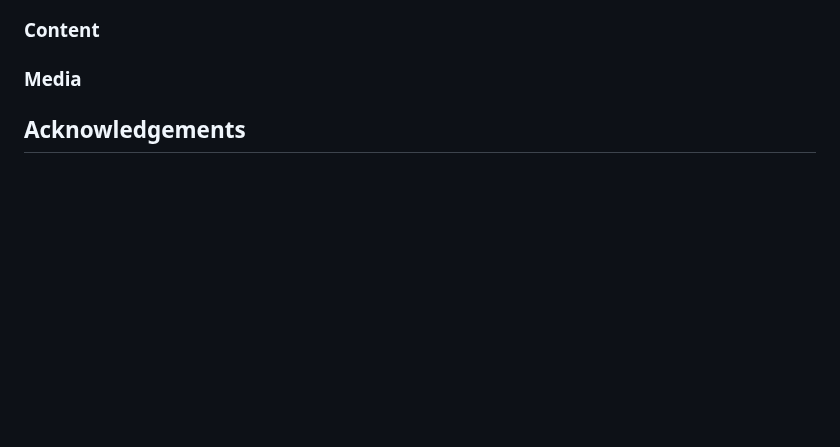
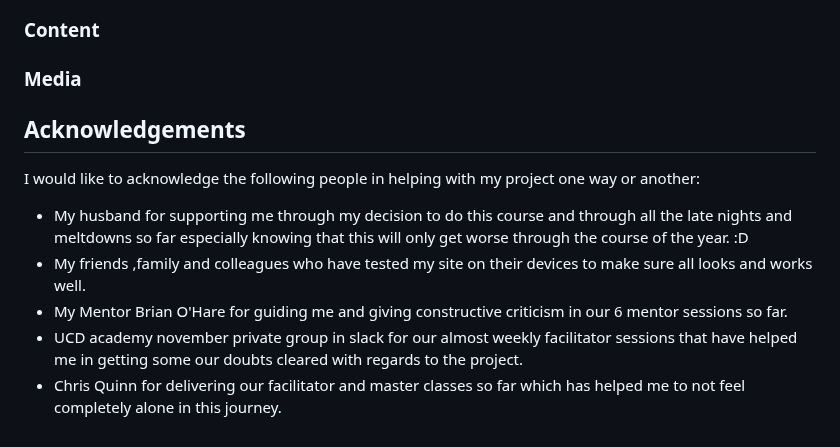
Before and after one commit to SooryaGeorge7/Dublin-Eats, a Markdown page: README.md, the part around the change. GitHub-like rendering; blank space fills up the shorter version.

Commit message:
Docs:Added to acknowledgments in README

```diff
--- a/README.md
+++ b/README.md
@@ -1011,3 +1011,12 @@ The below steps were followed to deploy this project to Heroku:
 ### **Media**
 
 ## **Acknowledgements**
+
+I would like to acknowledge the following people in helping with my project one way or another:
+
+* My husband for supporting me through my decision to do this course and through all the late nights and meltdowns so far especially knowing that
+  this will only get worse through the course of the year. :D
+* My friends ,family and colleagues who have tested my site on their devices to make sure all looks and works well.
+* My Mentor Brian O'Hare for guiding me and giving constructive criticism in our 6 mentor sessions so far.
+* UCD academy november private group in slack for our almost weekly facilitator sessions that have helped me in getting some our doubts cleared with regards to the project.
+* Chris Quinn for delivering our facilitator and master classes so far which has helped me to not feel completely alone in this journey.
```
